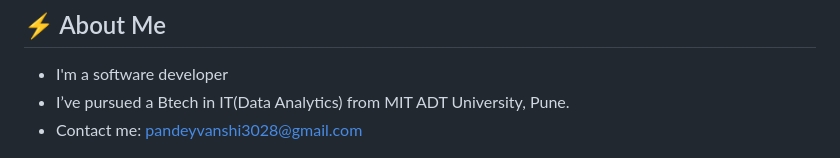
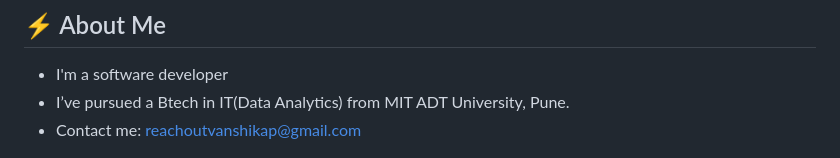
Before and after one commit to Vanshikapandey30/Vanshikapandey30, a Markdown page: README.md, the part around the change. Rendered like a GitHub page.

```diff
--- a/README.md
+++ b/README.md
@@ -8,7 +8,7 @@
 ## ⚡ About Me
 -  I'm a software developer
 -  I’ve pursued a Btech in IT(Data Analytics) from MIT ADT University, Pune.
--  Contact me: pandeyvanshi3028@gmail.com
+-  Contact me: reachoutvanshikap@gmail.com
 
 <img align="right" alt="PNG" src="https://github.com/Vanshikapandey30/Vanshikapandey30/blob/main/assets/img/cat.png" width="200" height="200" />
 
```
